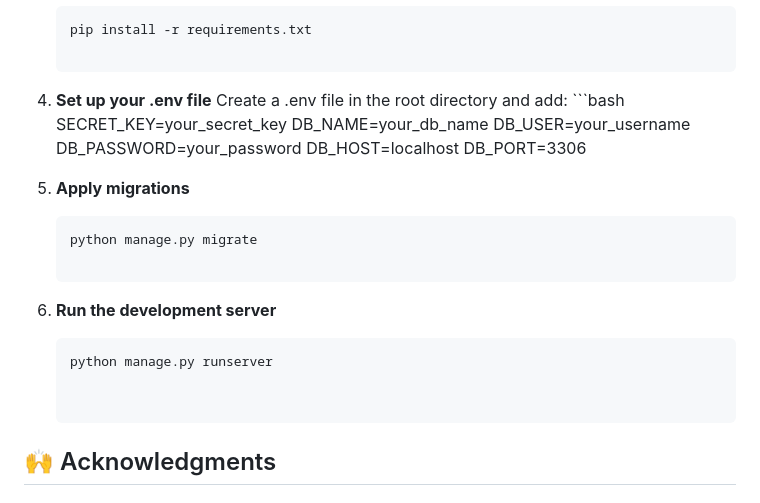
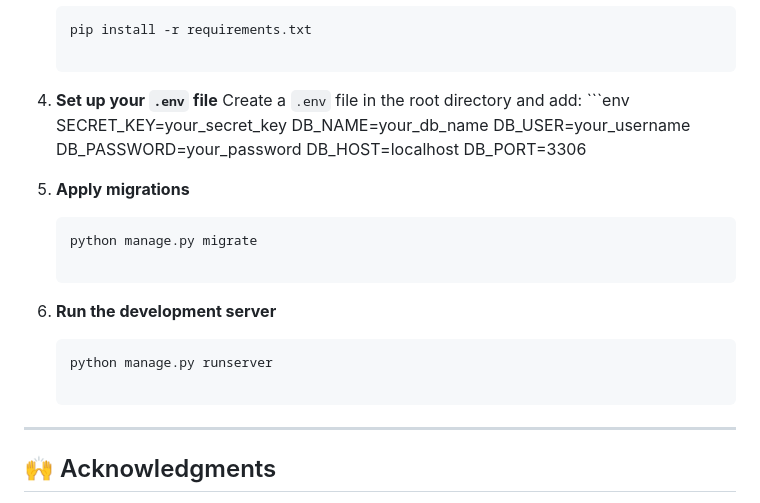
Before and after one commit to MALATHI-GRACE/gamified-task-manager, a Markdown page: README.md, the part around the change. Drawn GitHub-style.

````diff
--- a/README.md
+++ b/README.md
@@ -110,9 +110,9 @@ task_manager/
     ```bash
     pip install -r requirements.txt
 
-4. **Set up your .env file**
-    Create a .env file in the root directory and add:
-       ```bash
+4. **Set up your `.env` file**
+    Create a `.env` file in the root directory and add:
+        ```env
         SECRET_KEY=your_secret_key
         DB_NAME=your_db_name
         DB_USER=your_username
@@ -128,6 +128,7 @@ task_manager/
     ```bash
     python manage.py runserver
 
+---
 
 ## 🙌 Acknowledgments
 - Built with passion by Malathi Grace
````
